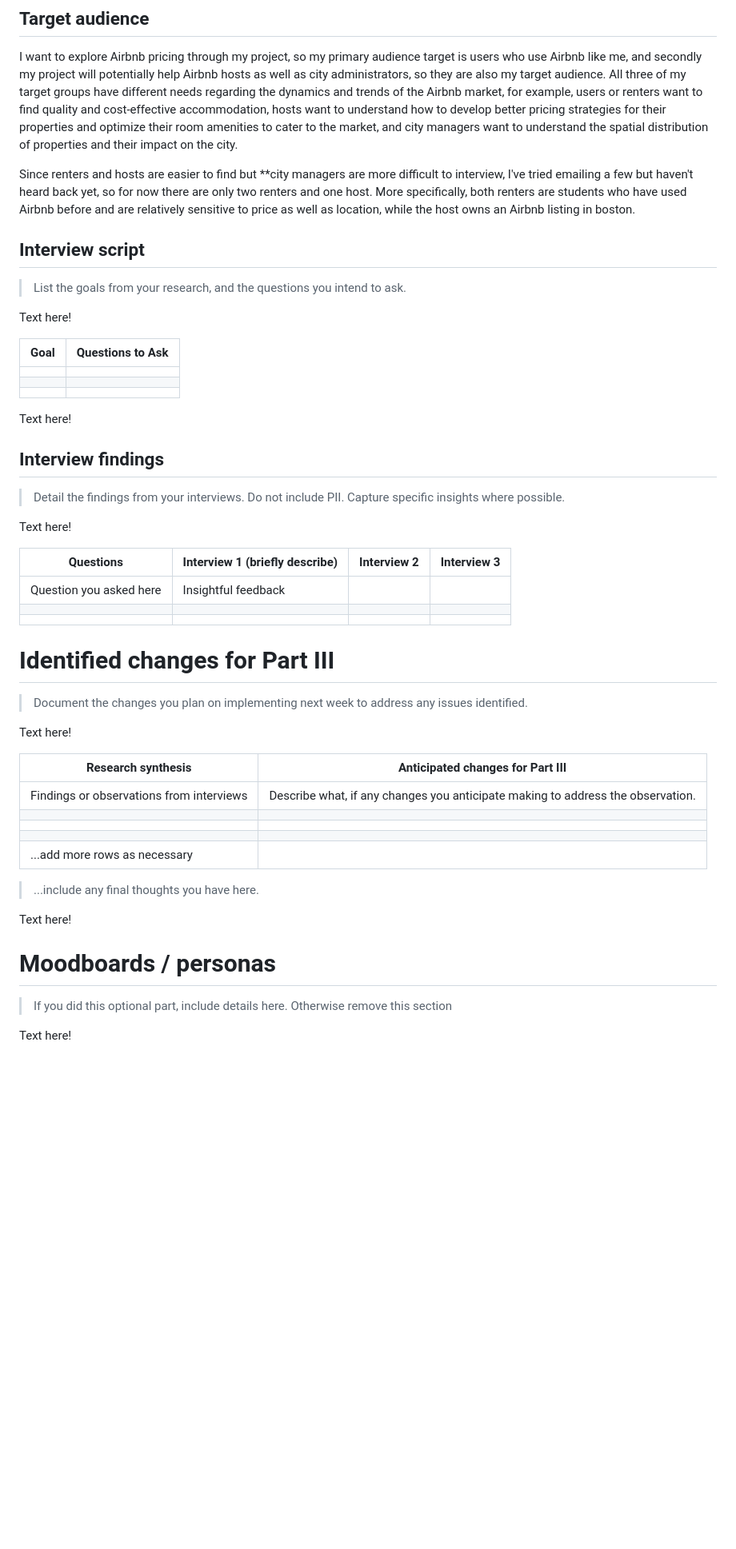
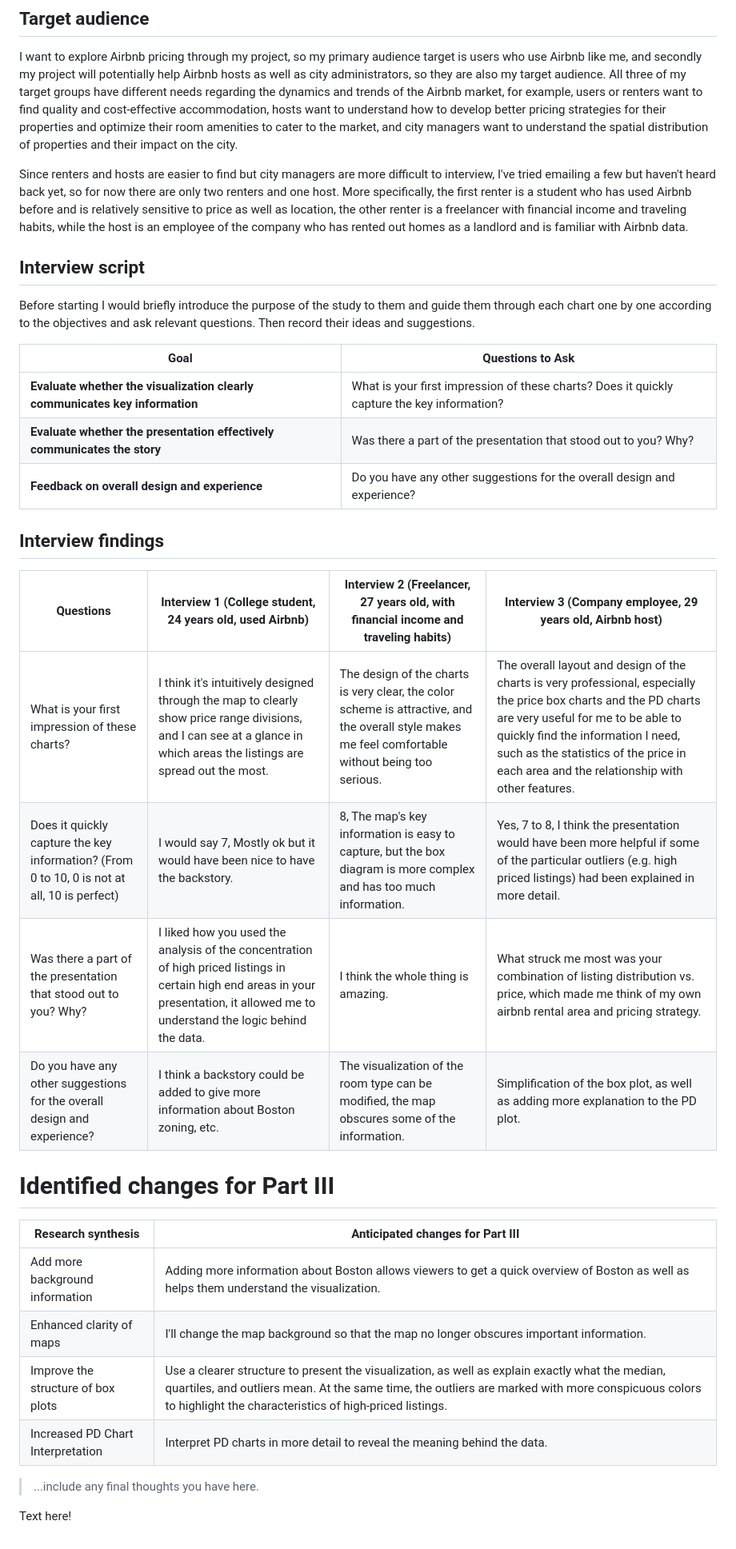
Before and after one commit to Ray1208xxxx/Ray-Zeng-Portfolio, a Markdown page: final-project-part-two.md, the part around the change printed below. Shown: that part at 80% size. Drawn GitHub-style; blank space fills up the shorter version.

```diff
--- a/final-project-part-two.md
+++ b/final-project-part-two.md
@@ -145,52 +145,38 @@ A comprehensive analysis of listing prices, number of rooms, and types of listin
 ## Target audience
 I want to explore Airbnb pricing through my project, so my primary audience target is users who use Airbnb like me, and secondly my project will potentially help Airbnb hosts as well as city administrators, so they are also my target audience. All three of my target groups have different needs regarding the dynamics and trends of the Airbnb market, for example, users or renters want to find quality and cost-effective accommodation, hosts want to understand how to develop better pricing strategies for their properties and optimize their room amenities to cater to the market, and city managers want to understand the spatial distribution of properties and their impact on the city.
 
-Since renters and hosts are easier to find but **city managers are more difficult to interview, I've tried emailing a few but haven't heard back yet, so for now there are only two renters and one host. More specifically, both renters are students who have used Airbnb before and are relatively sensitive to price as well as location, while the host owns an Airbnb listing in boston.
+Since renters and hosts are easier to find but city managers are more difficult to interview, I've tried emailing a few but haven't heard back yet, so for now there are only two renters and one host. More specifically, the first renter is a student who has used Airbnb before and is relatively sensitive to price as well as location, the other renter is a freelancer with financial income and traveling habits, while the host is an employee of the company who has rented out homes as a landlord and is familiar with Airbnb data.
 
 ## Interview script
-> List the goals from your research, and the questions you intend to ask.
 
-Text here!
+Before starting I would briefly introduce the purpose of the study to them and guide them through each chart one by one according to the objectives and ask relevant questions. Then record their ideas and suggestions.
+
 
 | Goal | Questions to Ask |
 |------|------------------|
-|      |                  |
-|      |                  |
-|      |                  |
-
-
-Text here!
+| **Evaluate whether the visualization clearly communicates key information** | What is your first impression of these charts? Does it quickly capture the key information? |
+| **Evaluate whether the presentation effectively communicates the story** | Was there a part of the presentation that stood out to you? Why? |
+| **Feedback on overall design and experience** | Do you have any other suggestions for the overall design and experience? |
 
 ## Interview findings
-> Detail the findings from your interviews.  Do not include PII.  Capture specific insights where possible.
 
-Text here!
-
-| Questions               | Interview 1 (briefly describe) | Interview 2 | Interview 3 |
+| Questions               | Interview 1 (College student, 24 years old, used Airbnb) | Interview 2 (Freelancer, 27 years old, with financial income and traveling habits) | Interview 3 (Company employee, 29 years old, Airbnb host) |
 |-------------------------|--------------------------------|-------------|-------------|
-| Question you asked here | Insightful feedback            |             |             |
-|                         |                                |             |             |
-|                         |                                |             |             |
+| What is your first impression of these charts? | I think it's intuitively designed through the map to clearly show price range divisions, and I can see at a glance in which areas the listings are spread out the most. | The design of the charts is very clear, the color scheme is attractive, and the overall style makes me feel comfortable without being too serious. | The overall layout and design of the charts is very professional, especially the price box charts and the PD charts are very useful for me to be able to quickly find the information I need, such as the statistics of the price in each area and the relationship with other features. |
+| Does it quickly capture the key information? (From 0 to 10, 0 is not at all, 10 is perfect) | I would say 7, Mostly ok but it would have been nice to have the backstory. | 8, The map's key information is easy to capture, but the box diagram is more complex and has too much information. | Yes, 7 to 8, I think the presentation would have been more helpful if some of the particular outliers (e.g. high priced listings) had been explained in more detail. |
+| Was there a part of the presentation that stood out to you? Why? | I liked how you used the analysis of the concentration of high priced listings in certain high end areas in your presentation, it allowed me to understand the logic behind the data. | I think the whole thing is amazing. | What struck me most was your combination of listing distribution vs. price, which made me think of my own airbnb rental area and pricing strategy. |
+| Do you have any other suggestions for the overall design and experience? | I think a backstory could be added to give more information about Boston zoning, etc. | The visualization of the room type can be modified, the map obscures some of the information. | Simplification of the box plot, as well as adding more explanation to the PD plot. |
 
 
 # Identified changes for Part III
-> Document the changes you plan on implementing next week to address any issues identified.
-
-Text here!
 
 | Research synthesis                       | Anticipated changes for Part III                                                |
 |------------------------------------------|---------------------------------------------------------------------------------|
-| Findings or observations from interviews | Describe what, if any changes you anticipate making to address the observation. |
-|                                          |                                                                                 |
-|                                          |                                                                                 |
-|                                          |                                                                                 |
-| ...add more rows as necessary            |                                                                                 |
+| Add more background information | Adding more information about Boston allows viewers to get a quick overview of Boston as well as helps them understand the visualization. |
+| Enhanced clarity of maps | I'll change the map background so that the map no longer obscures important information. |
+| Improve the structure of box plots | Use a clearer structure to present the visualization, as well as explain exactly what the median, quartiles, and outliers mean. At the same time, the outliers are marked with more conspicuous colors to highlight the characteristics of high-priced listings. |
+| Increased PD Chart Interpretation | Interpret PD charts in more detail to reveal the meaning behind the data. |
 
 > ...include any final thoughts you have here.
 
 Text here!
-
-# Moodboards / personas
-> If you did this optional part, include details here.  Otherwise remove this section
-
-Text here!
```
Also changed, not shown: other parts of final-project-part-two.md (+1 -1 lines).
